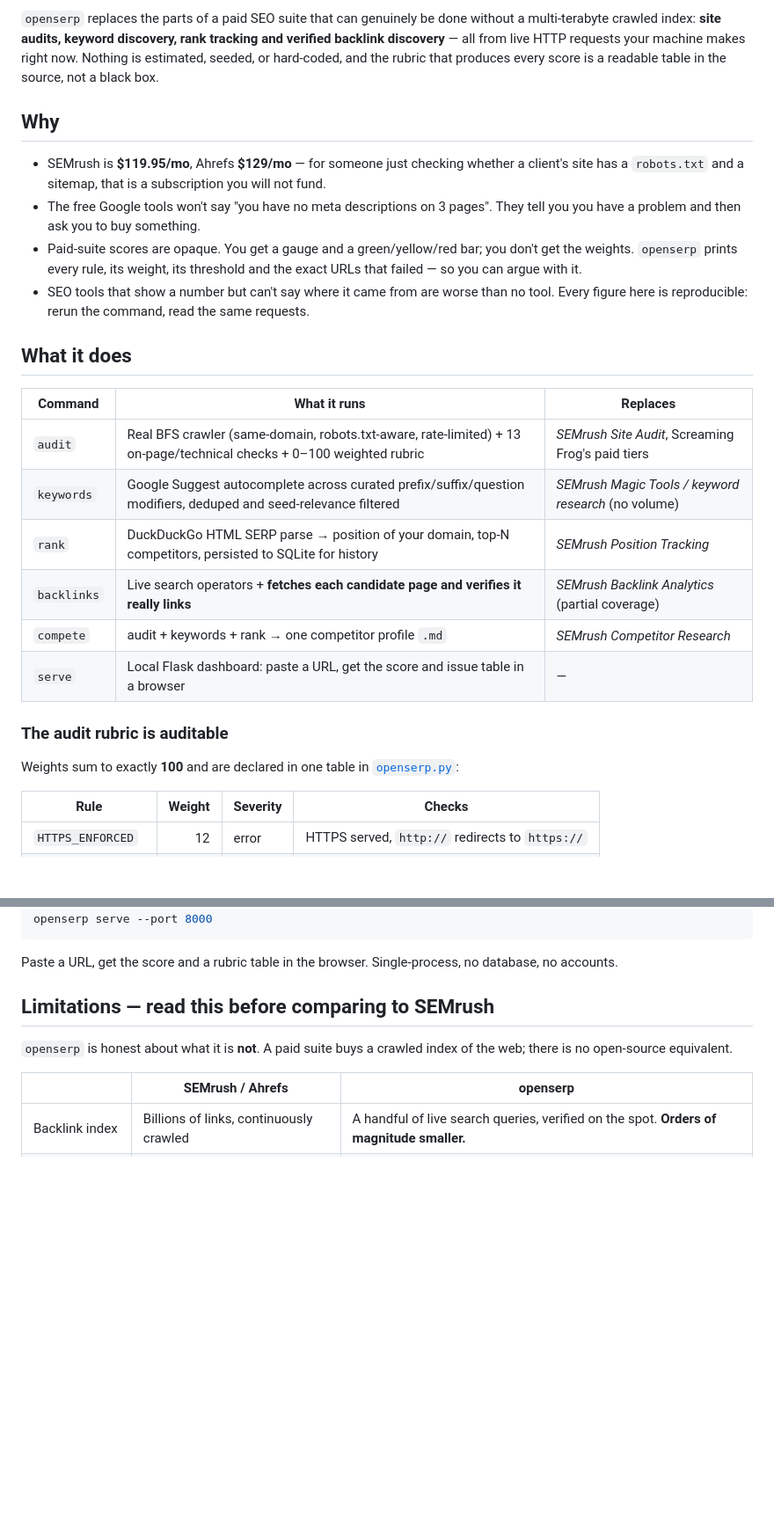
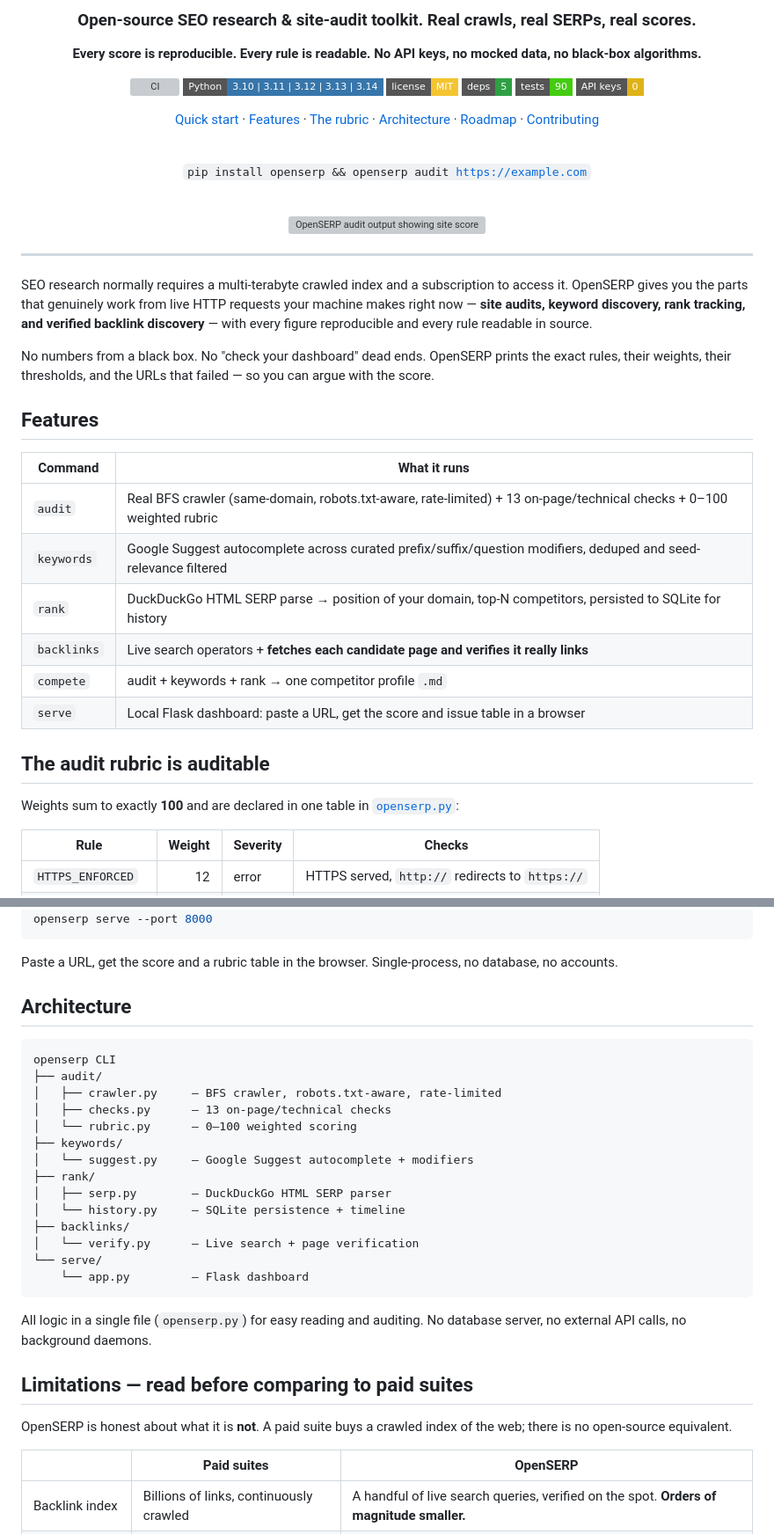
Before and after one commit to 0xshaikh/openserp, a Markdown page: README.md, 2 parts joined by grey strips. Shown at 88% size. Drawn GitHub-style; badges without logos; blank space fills up the shorter version; grey boxes are pictures that could not be loaded.

````diff
--- a/README.md
+++ b/README.md
@@ -13,40 +6,47 @@ scores. Single-file CLI, no API keys, no mocked data.**
 
-`openserp` replaces the parts of a paid SEO suite that can genuinely be done
-without a multi-terabyte crawled index: **site audits, keyword discovery, rank
-tracking and verified backlink discovery** — all from live HTTP requests your
-machine makes right now. Nothing is estimated, seeded, or hard-coded, and the
-rubric that produces every score is a readable table in the source, not a black
-box.
+### Open-source SEO research & site-audit toolkit. Real crawls, real SERPs, real scores.
 
-## Why
+**Every score is reproducible. Every rule is readable. No API keys, no mocked data, no black-box algorithms.**
 
-- SEMrush is **$119.95/mo**, Ahrefs **$129/mo** — for someone just checking
-  whether a client's site has a `robots.txt` and a sitemap, that is a
-  subscription you will not fund.
-- The free Google tools won't say "you have no meta descriptions on 3 pages".
-  They tell you you have a problem and then ask you to buy something.
-- Paid-suite scores are opaque. You get a gauge and a green/yellow/red bar; you
-  don't get the weights. `openserp` prints every rule, its weight, its threshold
-  and the exact URLs that failed — so you can argue with it.
-- SEO tools that show a number but can't say where it came from are worse than
-  no tool. Every figure here is reproducible: rerun the command, read the same
-  requests.
+[![CI](https://img.shields.io/github/actions/workflow/status/0xshaikh/openserp/ci.yml?branch=main&style=flat-square&label=CI)](https://github.com/0xshaikh/openserp/actions/workflows/ci.yml)
+[![Python 3.10+](https://img.shields.io/badge/Python-3.10%20%7C%203.11%20%7C%203.12%20%7C%203.13%20%7C%203.14-3776AB?style=flat-square&logo=python&logoColor=white)](https://www.python.org/)
+[![License MIT](https://img.shields.io/badge/license-MIT-f4c430?style=flat-square)](LICENSE)
+[![Deps: 5](https://img.shields.io/badge/deps-5-2EA043?style=flat-square)]()
+[![Tests: 90](https://img.shields.io/badge/tests-90-success?style=flat-square)]()
+[![API keys: 0](https://img.shields.io/badge/API%20keys-0-yellow?style=flat-square)]()
 
-## What it does
+[Quick start](#quick-start) · [Features](#features) · [The rubric](#the-audit-rubric-is-auditable) · [Architecture](#architecture) · [Roadmap](#roadmap) · [Contributing](#contributing)
 
-| Command | What it runs | Replaces |
-|---|---|---|
-| `audit` | Real BFS crawler (same-domain, robots.txt-aware, rate-limited) + 13 on-page/technical checks + 0–100 weighted rubric | *SEMrush Site Audit*, Screaming Frog's paid tiers |
-| `keywords` | Google Suggest autocomplete across curated prefix/suffix/question modifiers, deduped and seed-relevance filtered | *SEMrush Magic Tools / keyword research* (no volume) |
-| `rank` | DuckDuckGo HTML SERP parse → position of your domain, top-N competitors, persisted to SQLite for history | *SEMrush Position Tracking* |
-| `backlinks` | Live search operators + **fetches each candidate page and verifies it really links** | *SEMrush Backlink Analytics* (partial coverage) |
-| `compete` | audit + keywords + rank → one competitor profile `.md` | *SEMrush Competitor Research* |
-| `serve` | Local Flask dashboard: paste a URL, get the score and issue table in a browser | — |
+<br />
 
-### The audit rubric is auditable
+<code>pip install openserp && openserp audit https://example.com</code>
 
-Weights sum to exactly **100** and are declared in one table in
-[`openserp.py`](./openserp.py):
+<br />
+
+<img src="assets/audit-demo.png" alt="OpenSERP audit output showing site score and issue breakdown" width="800" />
+
+</div>
+
+---
+
+SEO research normally requires a multi-terabyte crawled index and a subscription to access it. OpenSERP gives you the parts that genuinely work from live HTTP requests your machine makes right now — **site audits, keyword discovery, rank tracking, and verified backlink discovery** — with every figure reproducible and every rule readable in source.
+
+No numbers from a black box. No "check your dashboard" dead ends. OpenSERP prints the exact rules, their weights, their thresholds, and the URLs that failed — so you can argue with the score.
+
+## Features
+
+| Command | What it runs |
+|---|---|
+| `audit` | Real BFS crawler (same-domain, robots.txt-aware, rate-limited) + 13 on-page/technical checks + 0–100 weighted rubric |
+| `keywords` | Google Suggest autocomplete across curated prefix/suffix/question modifiers, deduped and seed-relevance filtered |
+| `rank` | DuckDuckGo HTML SERP parse → position of your domain, top-N competitors, persisted to SQLite for history |
+| `backlinks` | Live search operators + **fetches each candidate page and verifies it really links** |
+| `compete` | audit + keywords + rank → one competitor profile `.md` |
+| `serve` | Local Flask dashboard: paste a URL, get the score and issue table in a browser |
+
+## The audit rubric is auditable
+
+Weights sum to exactly **100** and are declared in one table in [`openserp.py`](./openserp.py):
 
 | Rule | Weight | Severity | Checks |
 |---|---:|---|---|
@@ -256,12 +264,33 @@ openserp serve --port 8000
 Paste a URL, get the score and a rubric table in the browser. Single-process,
 no database, no accounts.
 
-## Limitations — read this before comparing to SEMrush
+## Architecture
 
-`openserp` is honest about what it is **not**. A paid suite buys a crawled
+```
+openserp CLI
+├── audit/
+│   ├── crawler.py     — BFS crawler, robots.txt-aware, rate-limited
+│   ├── checks.py      — 13 on-page/technical checks
+│   └── rubric.py      — 0–100 weighted scoring
+├── keywords/
+│   └── suggest.py     — Google Suggest autocomplete + modifiers
+├── rank/
+│   ├── serp.py        — DuckDuckGo HTML SERP parser
+│   └── history.py     — SQLite persistence + timeline
+├── backlinks/
+│   └── verify.py      — Live search + page verification
+└── serve/
+    └── app.py         — Flask dashboard
+```
+
+All logic in a single file (`openserp.py`) for easy reading and auditing. No database server, no external API calls, no background daemons.
+
+## Limitations — read before comparing to paid suites
+
+OpenSERP is honest about what it is **not**. A paid suite buys a crawled
 index of the web; there is no open-source equivalent.
 
-| | SEMrush / Ahrefs | openserp |
+| | Paid suites | OpenSERP |
 |---|---|---|
 | Backlink index | Billions of links, continuously crawled | A handful of live search queries, verified on the spot. **Orders of magnitude smaller.** |
 | SERP data | Google, cached, geo-localised, daily | Live DuckDuckGo HTML, organic only, your network |
````
Also changed, not shown: other parts of README.md (+95 -48 lines).
